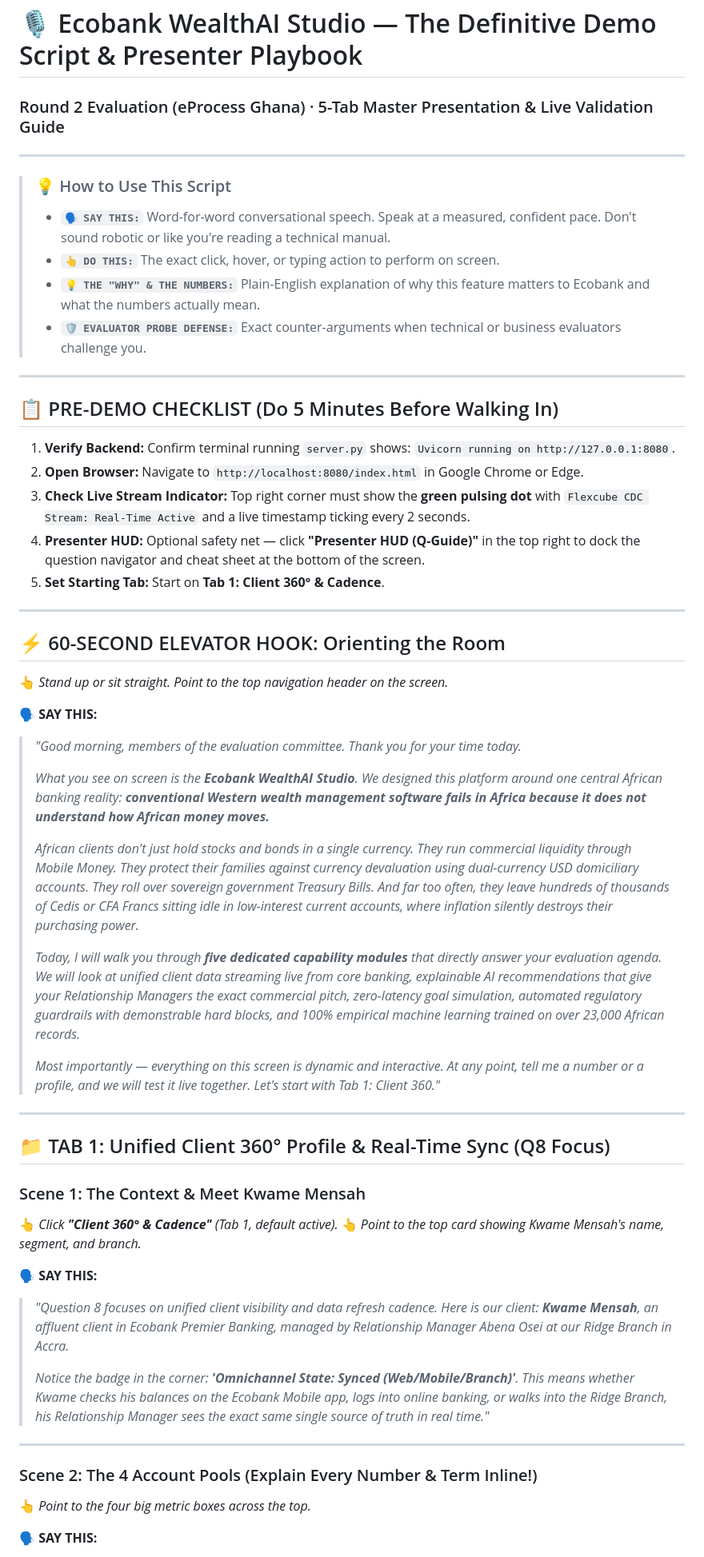
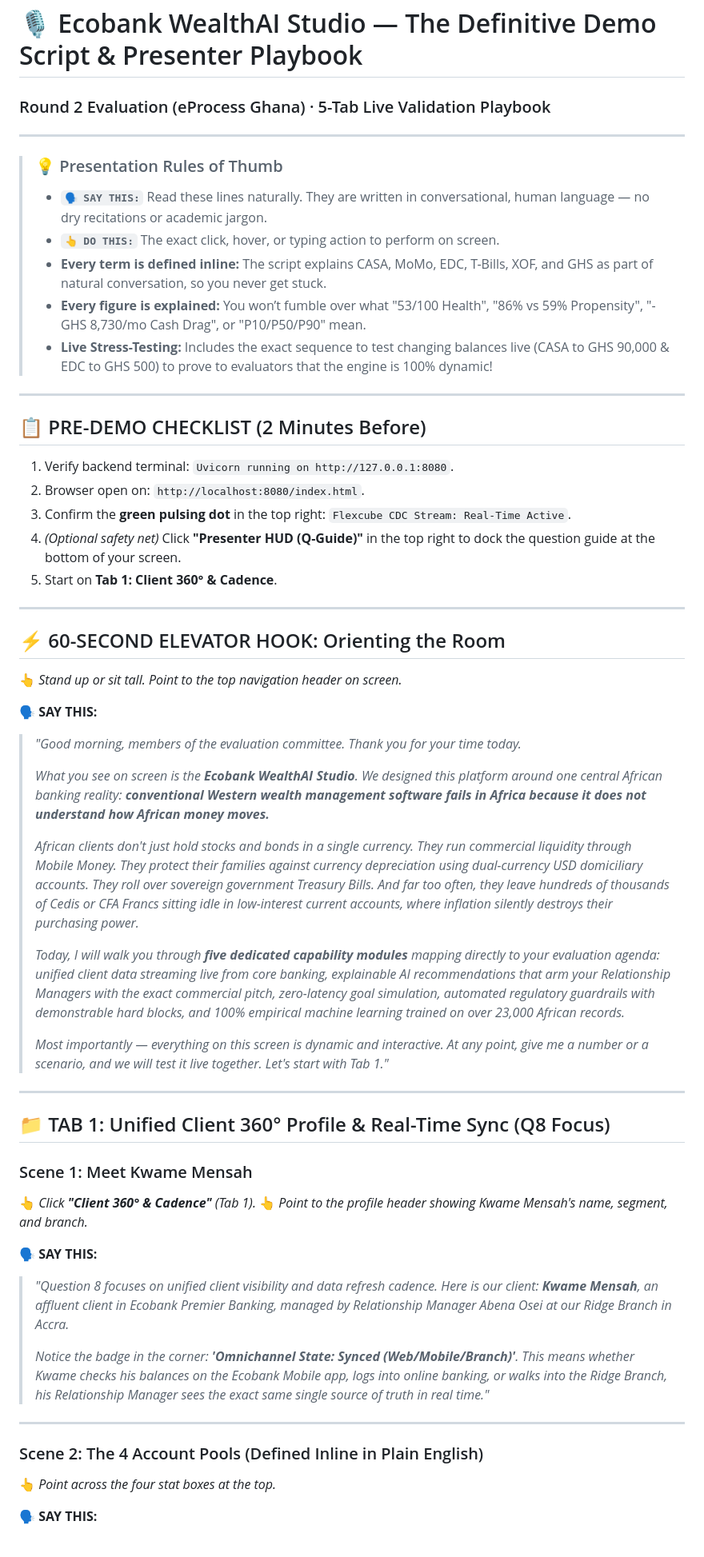
Before and after one commit to Thee-Unruly/eco, a Markdown page: DEMO_SCRIPT_FINAL.md, the part around one of its changes. Shown at 80% size. Drawn GitHub-style.

```diff
--- a/DEMO_SCRIPT_FINAL.md
+++ b/DEMO_SCRIPT_FINAL.md
@@ -1,48 +1,49 @@
 # 🎙️ Ecobank WealthAI Studio — The Definitive Demo Script & Presenter Playbook
-### Round 2 Evaluation (eProcess Ghana) · 5-Tab Master Presentation & Live Validation Guide
+### Round 2 Evaluation (eProcess Ghana) · 5-Tab Live Validation Playbook
 
 ---
 
-> ### 💡 How to Use This Script
-> - **`🗣️ SAY THIS:`** Word-for-word conversational speech. Speak at a measured, confident pace. Don't sound robotic or like you're reading a technical manual.
+> ### 💡 Presentation Rules of Thumb
+> - **`🗣️ SAY THIS:`** Read these lines naturally. They are written in conversational, human language — no dry recitations or academic jargon.
 > - **`👆 DO THIS:`** The exact click, hover, or typing action to perform on screen.
-> - **`💡 THE "WHY" & THE NUMBERS:`** Plain-English explanation of why this feature matters to Ecobank and what the numbers actually mean.
-> - **`🛡️ EVALUATOR PROBE DEFENSE:`** Exact counter-arguments when technical or business evaluators challenge you.
+> - **Every term is defined inline:** The script explains CASA, MoMo, EDC, T-Bills, XOF, and GHS as part of natural conversation, so you never get stuck.
+> - **Every figure is explained:** You won’t fumble over what "53/100 Health", "86% vs 59% Propensity", "-GHS 8,730/mo Cash Drag", or "P10/P50/P90" mean.
+> - **Live Stress-Testing:** Includes the exact sequence to test changing balances live (CASA to GHS 90,000 & EDC to GHS 500) to prove to evaluators that the engine is 100% dynamic!
 
 ---
 
-## 📋 PRE-DEMO CHECKLIST (Do 5 Minutes Before Walking In)
+## 📋 PRE-DEMO CHECKLIST (2 Minutes Before)
 
-1. **Verify Backend:** Confirm terminal running `server.py` shows: `Uvicorn running on http://127.0.0.1:8080`.
-2. **Open Browser:** Navigate to `http://localhost:8080/index.html` in Google Chrome or Edge.
-3. **Check Live Stream Indicator:** Top right corner must show the **green pulsing dot** with `Flexcube CDC Stream: Real-Time Active` and a live timestamp ticking every 2 seconds.
-4. **Presenter HUD:** Optional safety net — click **"Presenter HUD (Q-Guide)"** in the top right to dock the question navigator and cheat sheet at the bottom of the screen.
-5. **Set Starting Tab:** Start on **Tab 1: Client 360° & Cadence**.
+1. Verify backend terminal: `Uvicorn running on http://127.0.0.1:8080`.
+2. Browser open on: `http://localhost:8080/index.html`.
+3. Confirm the **green pulsing dot** in the top right: `Flexcube CDC Stream: Real-Time Active`.
+4. *(Optional safety net)* Click **"Presenter HUD (Q-Guide)"** in the top right to dock the question guide at the bottom of your screen.
+5. Start on **Tab 1: Client 360° & Cadence**.
 
 ---
 
 ## ⚡ 60-SECOND ELEVATOR HOOK: Orienting the Room
 
-👆 *Stand up or sit straight. Point to the top navigation header on the screen.*
+👆 *Stand up or sit tall. Point to the top navigation header on screen.*
 
 🗣️ **SAY THIS:**
 > *"Good morning, members of the evaluation committee. Thank you for your time today.*
 >
 > *What you see on screen is the **Ecobank WealthAI Studio**. We designed this platform around one central African banking reality: **conventional Western wealth management software fails in Africa because it does not understand how African money moves.***
 >
-> *African clients don't just hold stocks and bonds in a single currency. They run commercial liquidity through Mobile Money. They protect their families against currency devaluation using dual-currency USD domiciliary accounts. They roll over sovereign government Treasury Bills. And far too often, they leave hundreds of thousands of Cedis or CFA Francs sitting idle in low-interest current accounts, where inflation silently destroys their purchasing power.*
+> *African clients don't just hold stocks and bonds in a single currency. They run commercial liquidity through Mobile Money. They protect their families against currency depreciation using dual-currency USD domiciliary accounts. They roll over sovereign government Treasury Bills. And far too often, they leave hundreds of thousands of Cedis or CFA Francs sitting idle in low-interest current accounts, where inflation silently destroys their purchasing power.*
 >
-> *Today, I will walk you through **five dedicated capability modules** that directly answer your evaluation agenda. We will look at unified client data streaming live from core banking, explainable AI recommendations that give your Relationship Managers the exact commercial pitch, zero-latency goal simulation, automated regulatory guardrails with demonstrable hard blocks, and 100% empirical machine learning trained on over 23,000 African records.*
+> *Today, I will walk you through **five dedicated capability modules** mapping directly to your evaluation agenda: unified client data streaming live from core banking, explainable AI recommendations that arm your Relationship Managers with the exact commercial pitch, zero-latency goal simulation, automated regulatory guardrails with demonstrable hard blocks, and 100% empirical machine learning trained on over 23,000 African records.*
 >
-> *Most importantly — everything on this screen is dynamic and interactive. At any point, tell me a number or a profile, and we will test it live together. Let's start with Tab 1: Client 360."*
+> *Most importantly — everything on this screen is dynamic and interactive. At any point, give me a number or a scenario, and we will test it live together. Let's start with Tab 1."*
 
 ---
 
 ## 📁 TAB 1: Unified Client 360° Profile & Real-Time Sync (Q8 Focus)
 
-### Scene 1: The Context & Meet Kwame Mensah
-👆 *Click **"Client 360° & Cadence"** (Tab 1, default active).*
-👆 *Point to the top card showing Kwame Mensah's name, segment, and branch.*
+### Scene 1: Meet Kwame Mensah
+👆 *Click **"Client 360° & Cadence"** (Tab 1).*
+👆 *Point to the profile header showing Kwame Mensah's name, segment, and branch.*
 
 🗣️ **SAY THIS:**
 > *"Question 8 focuses on unified client visibility and data refresh cadence. Here is our client: **Kwame Mensah**, an affluent client in Ecobank Premier Banking, managed by Relationship Manager Abena Osei at our Ridge Branch in Accra.*
@@ -51,7 +52,7 @@
 
 ---
 
-### Scene 2: The 4 Account Pools (Explain Every Number & Term Inline!)
-👆 *Point to the four big metric boxes across the top.*
+### Scene 2: The 4 Account Pools (Defined Inline in Plain English)
+👆 *Point across the four stat boxes at the top.*
 
 🗣️ **SAY THIS:**
```
Also changed, not shown: other parts of DEMO_SCRIPT_FINAL.md (+112 -111 lines).
